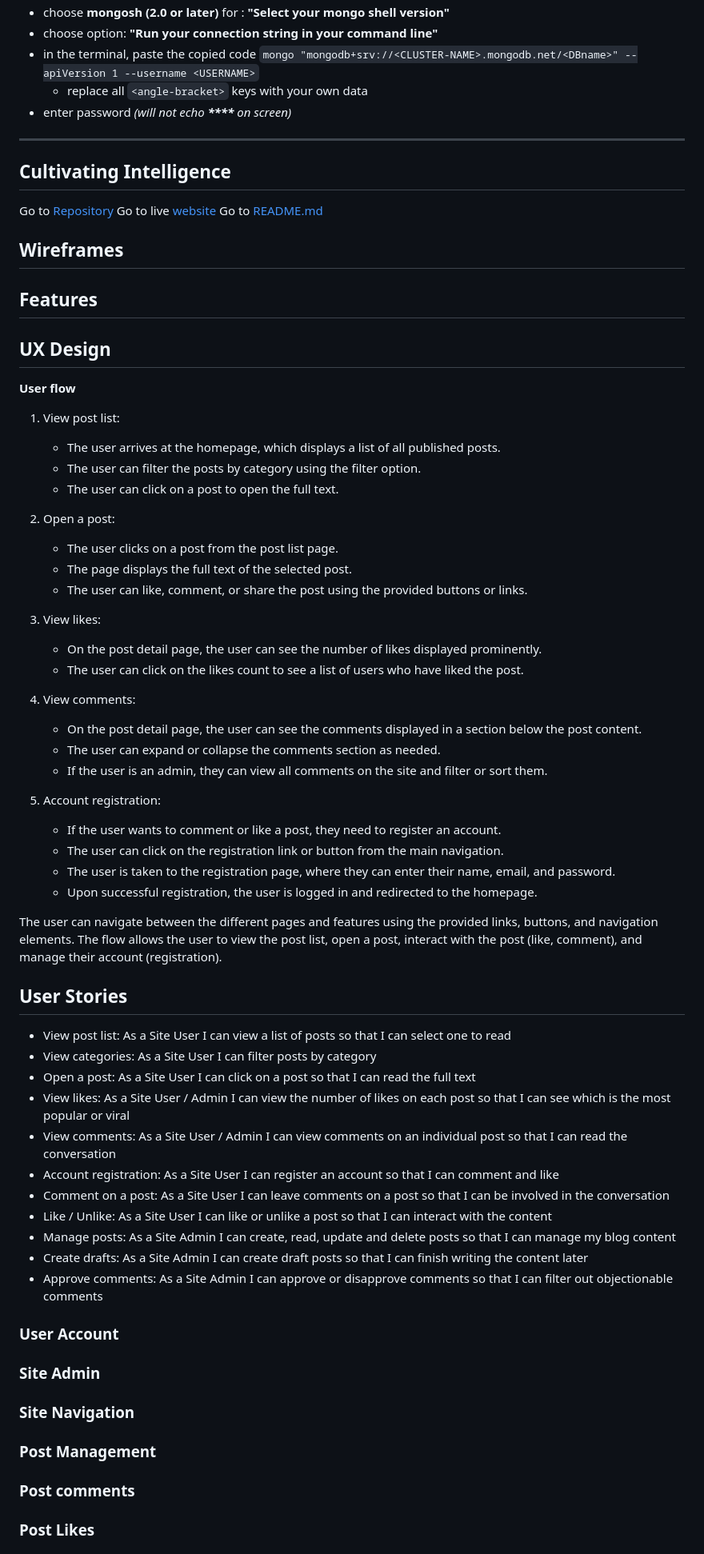
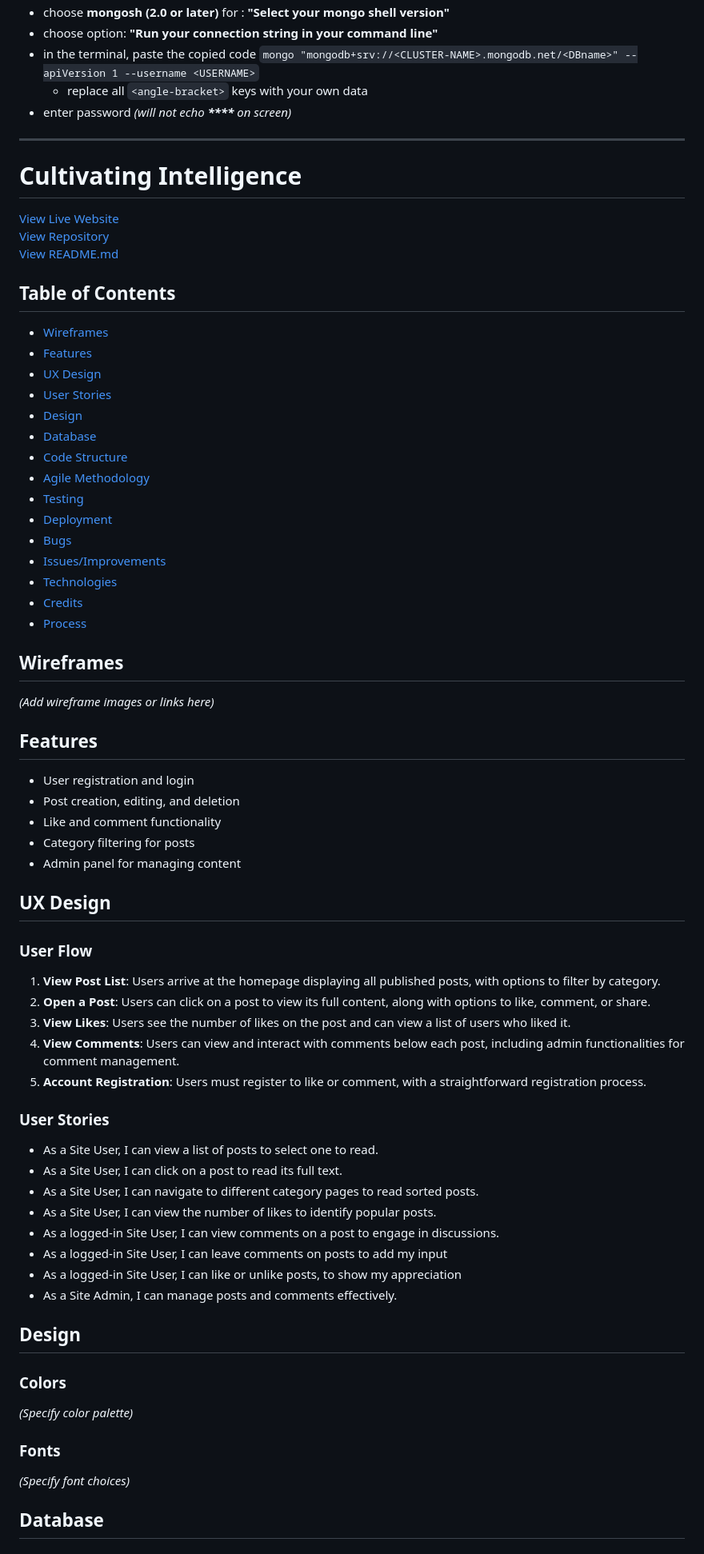
Before and after one commit to Josseyo/Cultivating_Intelligence, a Markdown page: README.md, the part around one of its changes. Shown at 80% size. GitHub-like rendering.

Commit message:
- Organize the content, - Add table of contents, - Add some formatting for better readability.

```diff
--- a/README.md
+++ b/README.md
@@ -39,67 +39,75 @@ You can now use the `heroku` CLI program - try running `heroku apps` to confirm
   - replace all `<angle-bracket>` keys with your own data
 - enter password _(will not echo **\*\*\*\*** on screen)_
 
-------
 
-## Cultivating Intelligence
-Go to [Repository](https://github.com/users/Josseyo/projects/4)
-Go to live [website](https://github.com/users/Josseyo/projects/4)
-Go to [README.md](https://github.com/Josseyo/Cultivating_Intelligence/main/README.md)
+---
 
+# Cultivating Intelligence
+
+[View Live Website](https://cultivating-intelligence-1ead7384db49.herokuapp.com/)
+[View Repository](https://github.com/users/Josseyo/projects/4)
+[View README.md](https://github.com/Josseyo/Cultivating_Intelligence/main/README.md)
+
+## Table of Contents
+
+- [Wireframes](#wireframes)
+- [Features](#features)
+- [UX Design](#ux-design)
+- [User Stories](#user-stories)
+- [Design](#design)
+- [Database](#database)
+- [Code Structure](#code-structure)
+- [Agile Methodology](#agile-methodology)
+- [Testing](#testing)
+- [Deployment](#deployment)
+- [Bugs](#bugs)
+- [Issues/Improvements](#issuesimprovements)
+- [Technologies](#technologies)
+- [Credits](#credits)
+- [Process](#process)
 
 ## Wireframes
 
+*(Add wireframe images or links here)*
+
 ## Features
+
+- User registration and login
+- Post creation, editing, and deletion
+- Like and comment functionality
+- Category filtering for posts
+- Admin panel for managing content
 
 ## UX Design
 
-**User flow**
+### User Flow
 
-1. View post list:
-   - The user arrives at the homepage, which displays a list of all published posts.
-   - The user can filter the posts by category using the filter option.
-   - The user can click on a post to open the full text.
+1. **View Post List**: Users arrive at the homepage displaying all published posts, with options to filter by category.
+2. **Open a Post**: Users can click on a post to view its full content, along with options to like, comment, or share.
+3. **View Likes**: Users see the number of likes on the post and can view a list of users who liked it.
+4. **View Comments**: Users can view and interact with comments below each post, including admin functionalities for comment management.
+5. **Account Registration**: Users must register to like or comment, with a straightforward registration process.
 
-2. Open a post:
-   - The user clicks on a post from the post list page.
-   - The page displays the full text of the selected post.
-   - The user can like, comment, or share the post using the provided buttons or links.
+### User Stories
 
-3. View likes:
-   - On the post detail page, the user can see the number of likes displayed prominently.
-   - The user can click on the likes count to see a list of users who have liked the post.
+- As a Site User, I can view a list of posts to select one to read.
+- As a Site User, I can click on a post to read its full text.
+- As a Site User, I can navigate to different category pages to read sorted posts.
+- As a Site User, I can view the number of likes to identify popular posts.
+- As a logged-in Site User, I can view comments on a post to engage in discussions.
+- As a logged-in Site User, I can leave comments on posts to add my input
+- As a logged-in Site User, I can like or unlike posts, to show my appreciation
+- As a Site Admin, I can manage posts and comments effectively.
 
-4. View comments:
-   - On the post detail page, the user can see the comments displayed in a section below the post content.
-   - The user can expand or collapse the comments section as needed.
-   - If the user is an admin, they can view all comments on the site and filter or sort them.
+## Design
 
-5. Account registration:
-   - If the user wants to comment or like a post, they need to register an account.
-   - The user can click on the registration link or button from the main navigation.
-   - The user is taken to the registration page, where they can enter their name, email, and password.
-   - Upon successful registration, the user is logged in and redirected to the homepage.
+### Colors
 
-The user can navigate between the different pages and features using the provided links, buttons, and navigation elements. The flow allows the user to view the post list, open a post, interact with the post (like, comment), and manage their account (registration).
+*(Specify color palette)*
 
-## User Stories
+### Fonts
 
-- View post list: As a Site User I can view a list of posts so that I can select one to read
-- View categories: As a Site User I can filter posts by category
-- Open a post: As a Site User I can click on a post so that I can read the full text
-- View likes: As a Site User / Admin I can view the number of likes on each post so that I can see which is the most popular or viral
-- View comments: As a Site User / Admin I can view comments on an individual post so that I can read the conversation
-- Account registration: As a Site User I can register an account so that I can comment and like
-- Comment on a post: As a Site User I can leave comments on a post so that I can be involved in the conversation
-- Like / Unlike: As a Site User I can like or unlike a post so that I can interact with the content
-- Manage posts: As a Site Admin I can create, read, update and delete posts so that I can manage my blog content
-- Create drafts: As a Site Admin I can create draft posts so that I can finish writing the content later
-- Approve comments: As a Site Admin I can approve or disapprove comments so that I can filter out objectionable comments
+*(Specify font choices)*
 
-### User Account
-### Site Admin
-### Site Navigation
-### Post Management
-### Post comments
-### Post Likes
+## Database
 
```
Also changed, not shown: other parts of README.md (+66 -132 lines).
